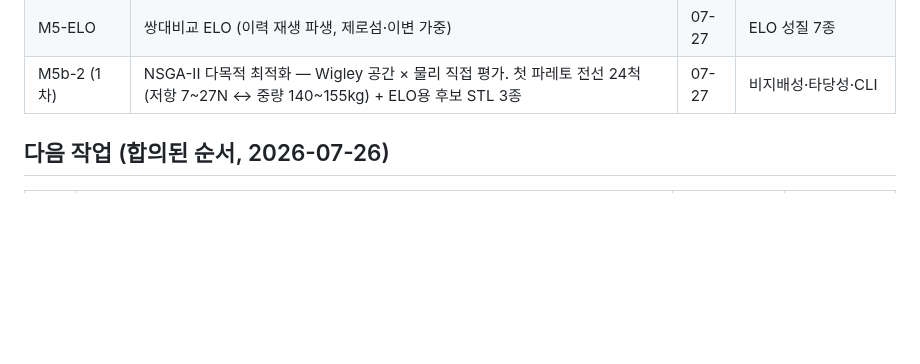
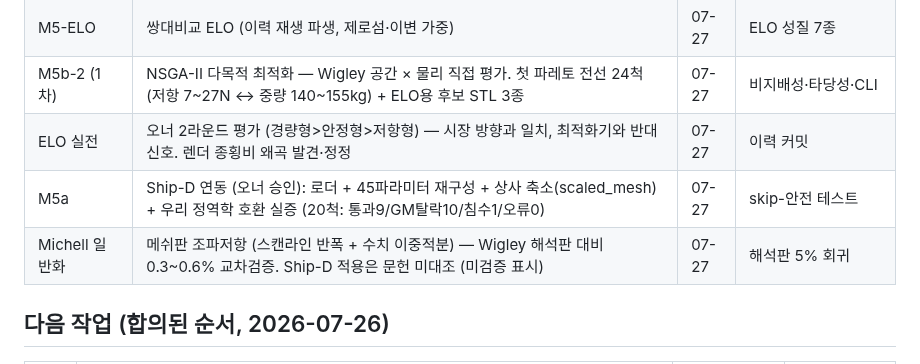
Before and after one commit to unmatsutake377-rgb/ship-ai-design-project, a Markdown page: docs/PROGRESS.md, the part around one of its changes. GitHub-like rendering; blank space fills up the shorter version.

Commit message:
docs: 현황도 갱신 (ELO 실전·M5a·Michell 일반화, 테스트 134)
Co-Authored-By: Claude Fable 5 <noreply@anthropic.com>

```diff
--- a/docs/PROGRESS.md
+++ b/docs/PROGRESS.md
@@ -43,6 +43,9 @@ flowchart LR
 | 스펙 v3 | M5 재편 (오너 결정 3건): NSGA-II 다목적 + 대리모델, HITL 쌍대비교 ELO, 설계공간 단계 확장. 확산모델 보류 | 07-27 | — |
 | M5-ELO | 쌍대비교 ELO (이력 재생 파생, 제로섬·이변 가중) | 07-27 | ELO 성질 7종 |
 | M5b-2 (1차) | NSGA-II 다목적 최적화 — Wigley 공간 × 물리 직접 평가. 첫 파레토 전선 24척 (저항 7~27N ↔ 중량 140~155kg) + ELO용 후보 STL 3종 | 07-27 | 비지배성·타당성·CLI |
+| ELO 실전 | 오너 2라운드 평가 (경량형>안정형>저항형) — 시장 방향과 일치, 최적화기와 반대 신호. 렌더 종횡비 왜곡 발견·정정 | 07-27 | 이력 커밋 |
+| M5a | Ship-D 연동 (오너 승인): 로더 + 45파라미터 재구성 + 상사 축소(scaled_mesh) + 우리 정역학 호환 실증 (20척: 통과9/GM탈락10/침수1/오류0) | 07-27 | skip-안전 테스트 |
+| Michell 일반화 | 메쉬판 조파저항 (스캔라인 반폭 + 수치 이중적분) — Wigley 해석판 대비 0.3~0.6% 교차검증. Ship-D 적용은 문헌 미대조 (미검증 표시) | 07-27 | 해석판 5% 회귀 |
 
 ## 다음 작업 (합의된 순서, 2026-07-26)
 
```
Also changed, not shown: other parts of docs/PROGRESS.md (+1 -1 lines).
